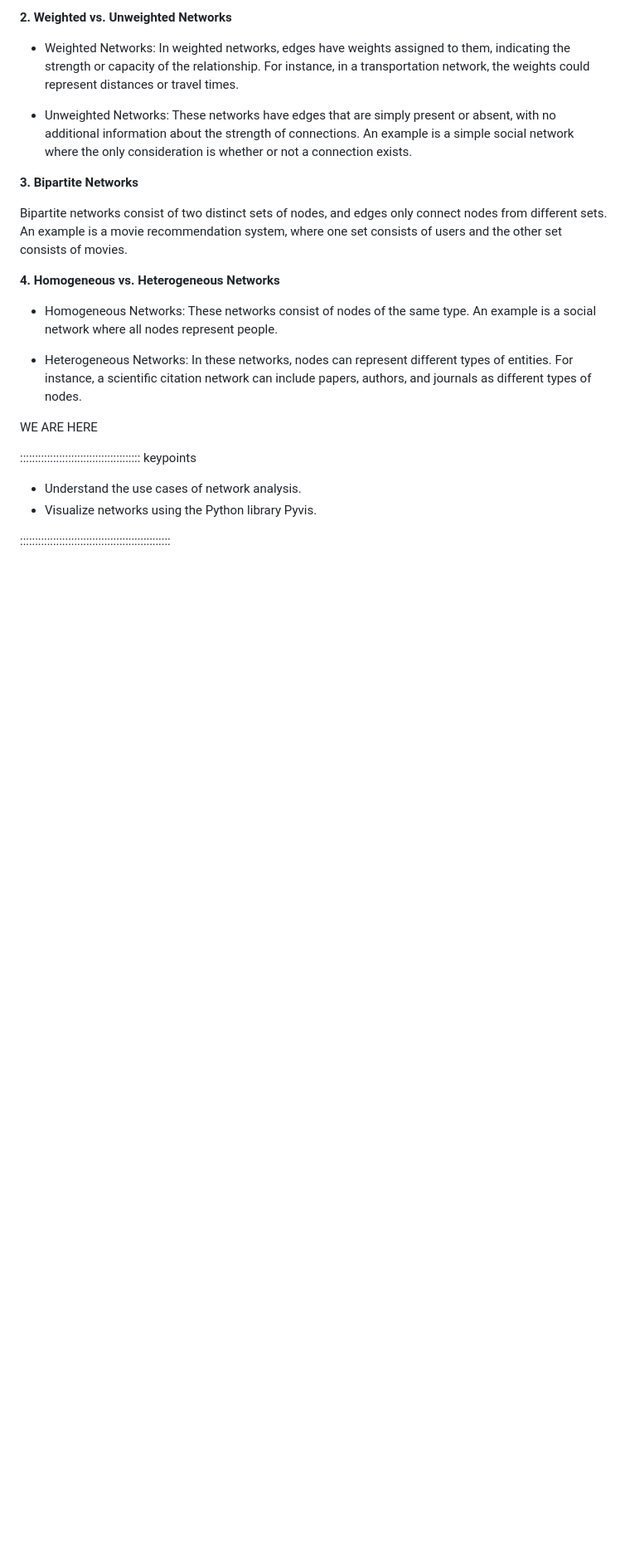
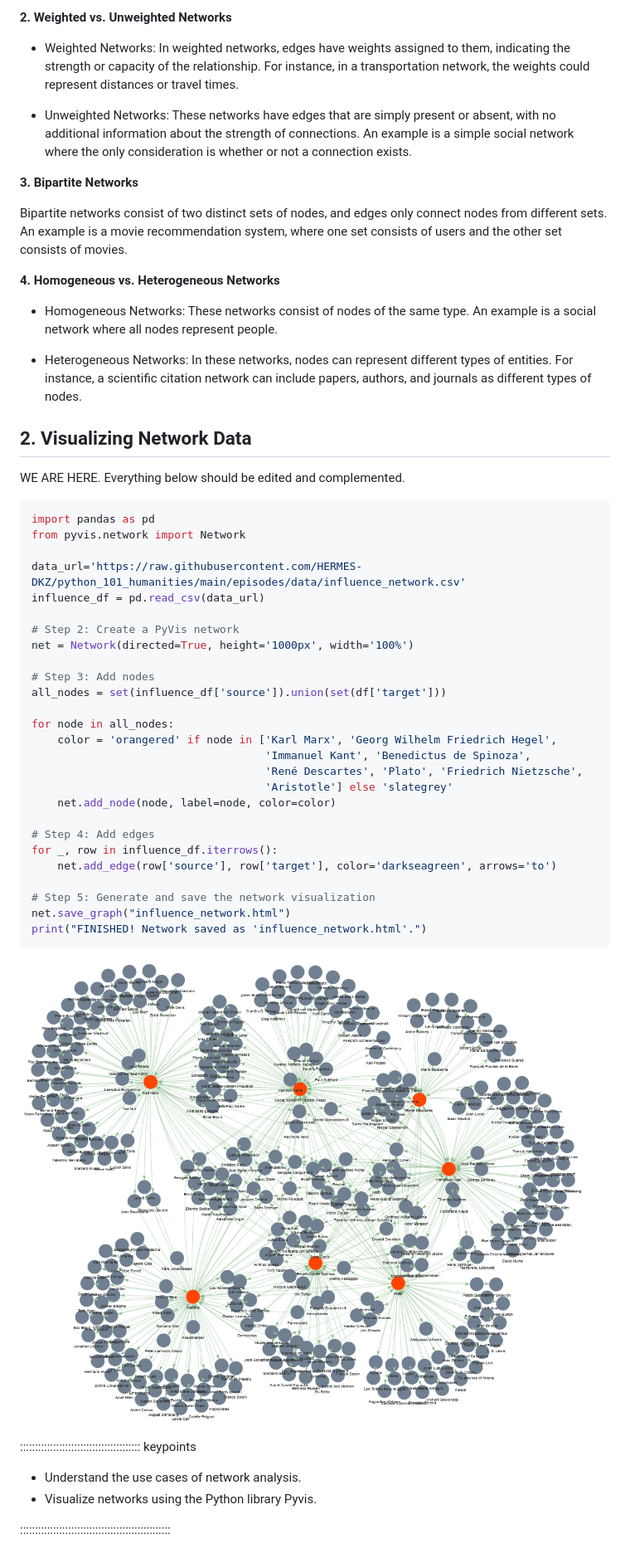
Before and after one commit to Goli-SF/python_101_humanities, a Markdown page: episodes/03_analyze_network_data.md, the part around the change. Shown at 83% size. Drawn GitHub-style; pictures changed too: episodes/fig/output_19.png (added); blank space fills up the shorter version.

Commit message:
begin network visualization

````diff
--- a/episodes/03_analyze_network_data.md
+++ b/episodes/03_analyze_network_data.md
@@ -87,7 +87,41 @@ social network where all nodes represent people.
 For instance, a scientific citation network can include papers, authors, and journals as
 different types of nodes.
 
-<span style="color:red">WE ARE HERE </span>
+## 2. Visualizing Network Data
+
+<span style="color:red">WE ARE HERE. Everything below should be edited and complemented. </span>
+
+``` python
+import pandas as pd
+from pyvis.network import Network
+
+data_url='https://raw.githubusercontent.com/HERMES-DKZ/python_101_humanities/main/episodes/data/influence_network.csv'
+influence_df = pd.read_csv(data_url)
+
+# Step 2: Create a PyVis network
+net = Network(directed=True, height='1000px', width='100%')
+
+# Step 3: Add nodes
+all_nodes = set(influence_df['source']).union(set(df['target']))
+
+for node in all_nodes:
+    color = 'orangered' if node in ['Karl Marx', 'Georg Wilhelm Friedrich Hegel',
+                                    'Immanuel Kant', 'Benedictus de Spinoza',
+                                    'René Descartes', 'Plato', 'Friedrich Nietzsche',
+                                    'Aristotle'] else 'slategrey'
+    net.add_node(node, label=node, color=color)
+
+# Step 4: Add edges
+for _, row in influence_df.iterrows():
+    net.add_edge(row['source'], row['target'], color='darkseagreen', arrows='to')
+
+# Step 5: Generate and save the network visualization
+net.save_graph("influence_network.html")
+print("FINISHED! Network saved as 'influence_network.html'.")
+```
+
+![](fig/output_19.png)
+
 
 :::::::::::::::::::::::::::::::::::::::: keypoints
 - Understand the use cases of network analysis.
````
